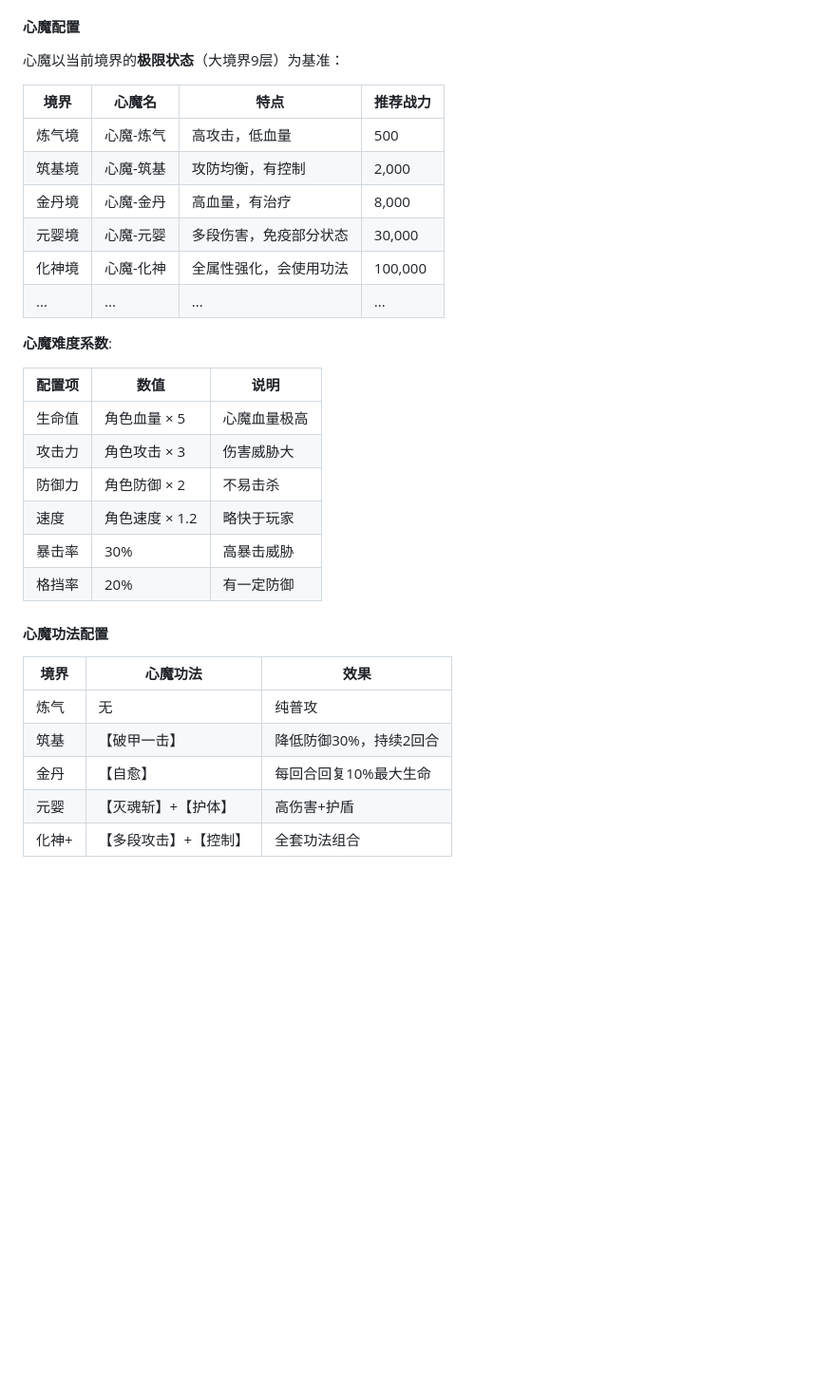
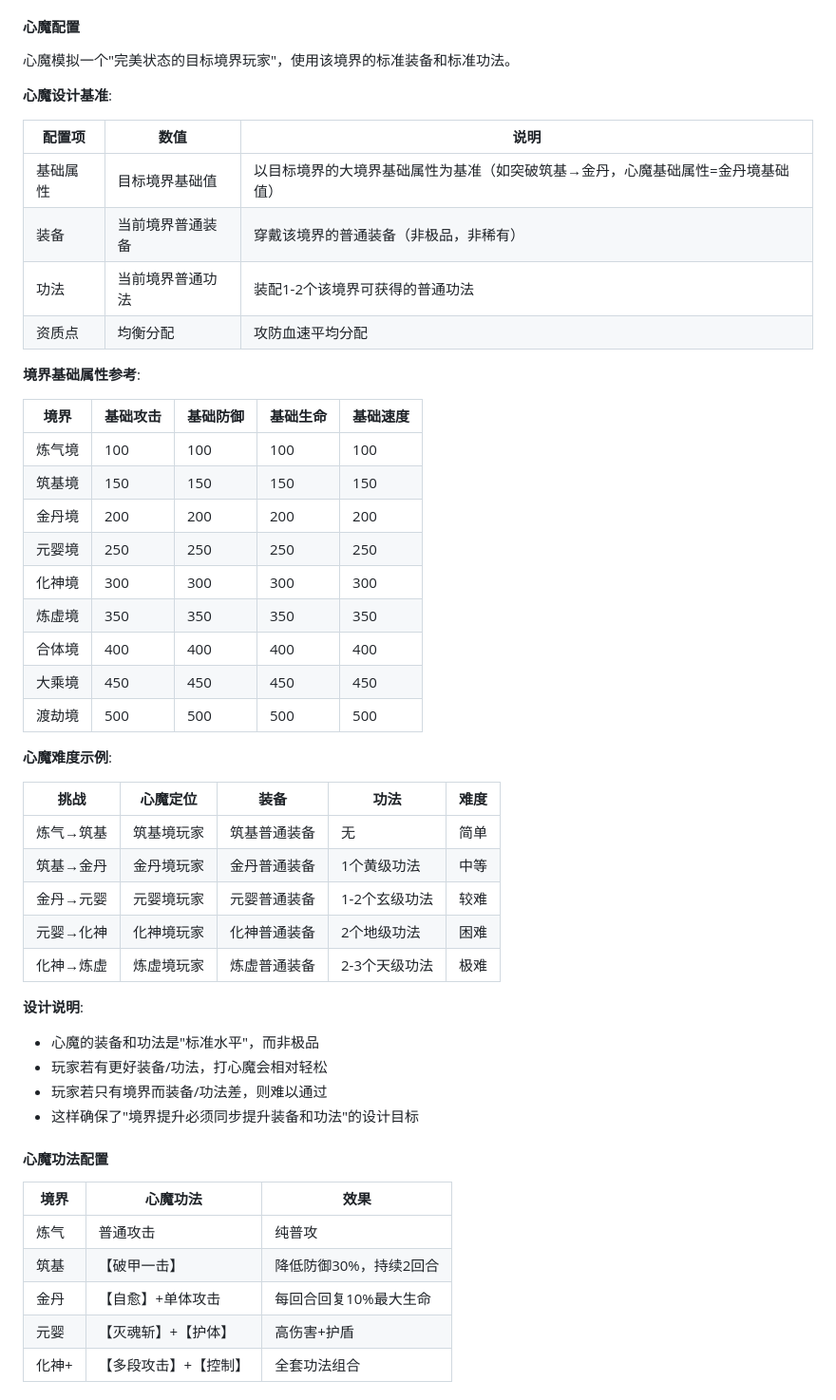
Before and after one commit to wangwsq00/xxqn, a Markdown page: doc/modules/05_战斗系统.md, the part around the change. Shown at 95% size. Drawn GitHub-style; blank space fills up the shorter version.

Commit message:
feat: 修仙千年游戏设计文档初始化
Co-authored-by: traeagent <traeagent@users.noreply.github.com>

```diff
--- a/doc/modules/05_战斗系统.md
+++ b/doc/modules/05_战斗系统.md
@@ -530,35 +530,55 @@ return 总伤害
 
 #### 心魔配置
 
-心魔以当前境界的**极限状态**（大境界9层）为基准：
+心魔模拟一个"完美状态的目标境界玩家"，使用该境界的标准装备和标准功法。
 
-| 境界 | 心魔名 | 特点 | 推荐战力 |
-|------|--------|------|---------|
-| 炼气境 | 心魔-炼气 | 高攻击，低血量 | 500 |
-| 筑基境 | 心魔-筑基 | 攻防均衡，有控制 | 2,000 |
-| 金丹境 | 心魔-金丹 | 高血量，有治疗 | 8,000 |
-| 元婴境 | 心魔-元婴 | 多段伤害，免疫部分状态 | 30,000 |
-| 化神境 | 心魔-化神 | 全属性强化，会使用功法 | 100,000 |
-| ... | ... | ... | ... |
-
-**心魔难度系数**:
+**心魔设计基准**:
 
 | 配置项 | 数值 | 说明 |
 |--------|------|------|
-| 生命值 | 角色血量 × 5 | 心魔血量极高 |
-| 攻击力 | 角色攻击 × 3 | 伤害威胁大 |
-| 防御力 | 角色防御 × 2 | 不易击杀 |
-| 速度 | 角色速度 × 1.2 | 略快于玩家 |
-| 暴击率 | 30% | 高暴击威胁 |
-| 格挡率 | 20% | 有一定防御 |
+| 基础属性 | 目标境界基础值 | 以目标境界的大境界基础属性为基准（如突破筑基→金丹，心魔基础属性=金丹境基础值）|
+| 装备 | 当前境界普通装备 | 穿戴该境界的普通装备（非极品，非稀有）|
+| 功法 | 当前境界普通功法 | 装配1-2个该境界可获得的普通功法 |
+| 资质点 | 均衡分配 | 攻防血速平均分配 |
+
+**境界基础属性参考**:
+
+| 境界 | 基础攻击 | 基础防御 | 基础生命 | 基础速度 |
+|------|---------|---------|---------|---------|
+| 炼气境 | 100 | 100 | 100 | 100 |
+| 筑基境 | 150 | 150 | 150 | 150 |
+| 金丹境 | 200 | 200 | 200 | 200 |
+| 元婴境 | 250 | 250 | 250 | 250 |
+| 化神境 | 300 | 300 | 300 | 300 |
+| 炼虚境 | 350 | 350 | 350 | 350 |
+| 合体境 | 400 | 400 | 400 | 400 |
+| 大乘境 | 450 | 450 | 450 | 450 |
+| 渡劫境 | 500 | 500 | 500 | 500 |
+
+**心魔难度示例**:
+
+| 挑战 | 心魔定位 | 装备 | 功法 | 难度 |
+|------|---------|------|------|------|
+| 炼气→筑基 | 筑基境玩家 | 筑基普通装备 | 无 | 简单 |
+| 筑基→金丹 | 金丹境玩家 | 金丹普通装备 | 1个黄级功法 | 中等 |
+| 金丹→元婴 | 元婴境玩家 | 元婴普通装备 | 1-2个玄级功法 | 较难 |
+| 元婴→化神 | 化神境玩家 | 化神普通装备 | 2个地级功法 | 困难 |
+| 化神→炼虚 | 炼虚境玩家 | 炼虚普通装备 | 2-3个天级功法 | 极难 |
+
+**设计说明**:
+
+- 心魔的装备和功法是"标准水平"，而非极品
+- 玩家若有更好装备/功法，打心魔会相对轻松
+- 玩家若只有境界而装备/功法差，则难以通过
+- 这样确保了"境界提升必须同步提升装备和功法"的设计目标
 
 #### 心魔功法配置
 
 | 境界 | 心魔功法 | 效果 |
 |------|---------|------|
-| 炼气 | 无 | 纯普攻 |
+| 炼气 | 普通攻击 | 纯普攻 |
 | 筑基 | 【破甲一击】 | 降低防御30%，持续2回合 |
-| 金丹 | 【自愈】 | 每回合回复10%最大生命 |
+| 金丹 | 【自愈】+单体攻击 | 每回合回复10%最大生命 |
 | 元婴 | 【灭魂斩】+【护体】 | 高伤害+护盾 |
 | 化神+ | 【多段攻击】+【控制】 | 全套功法组合 |
 
```
